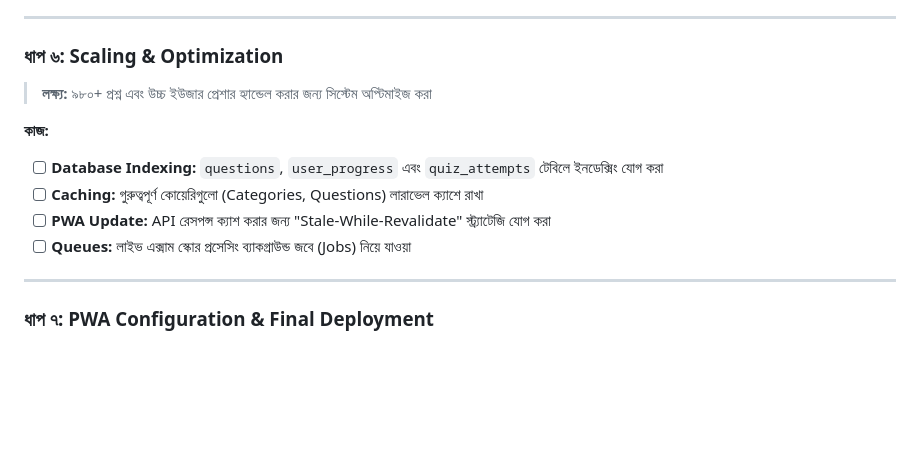
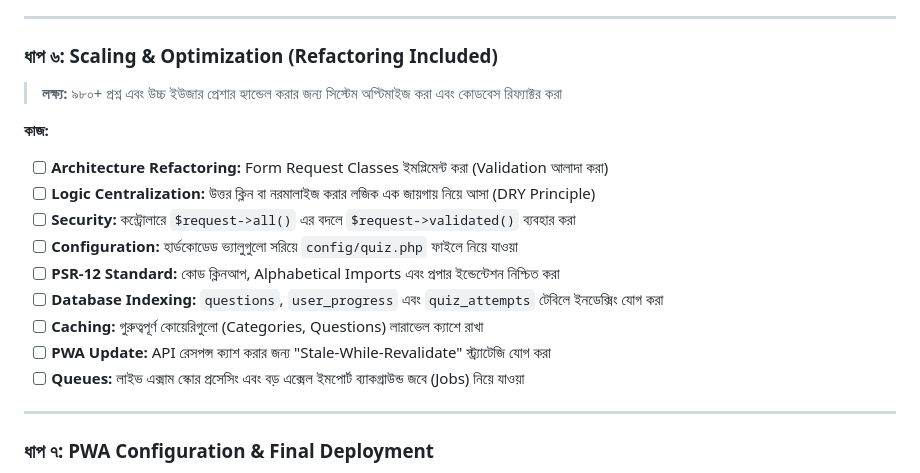
Before and after one commit to Tauhid219/PwaPractice, a Markdown page: docs/quiz-app-roadmap.md, the part around the change. Drawn GitHub-style; blank space fills up the shorter version.

Commit message:
docs: add code quality optimization plan and integrate into roadmap

```diff
--- a/docs/quiz-app-roadmap.md
+++ b/docs/quiz-app-roadmap.md
@@ -102,14 +102,19 @@ quiz_attempts → user_id, level_id, score, passed
 
 ---
 
-### ধাপ ৬: Scaling & Optimization
-> **লক্ষ্য:** ৯৮০+ প্রশ্ন এবং উচ্চ ইউজার প্রেশার হ্যান্ডেল করার জন্য সিস্টেম অপ্টিমাইজ করা
+### ধাপ ৬: Scaling & Optimization (Refactoring Included)
+> **লক্ষ্য:** ৯৮০+ প্রশ্ন এবং উচ্চ ইউজার প্রেশার হ্যান্ডেল করার জন্য সিস্টেম অপ্টিমাইজ করা এবং কোডবেস রিফ্যাক্টর করা
 
 **কাজ:**
+- [ ] **Architecture Refactoring:** Form Request Classes ইমপ্লিমেন্ট করা (Validation আলাদা করা)
+- [ ] **Logic Centralization:** উত্তর ক্লিন বা নরমালাইজ করার লজিক এক জায়গায় নিয়ে আসা (DRY Principle)
+- [ ] **Security:** কন্ট্রোলারে `$request->all()` এর বদলে `$request->validated()` ব্যবহার করা
+- [ ] **Configuration:** হার্ডকোডেড ভ্যালুগুলো সরিয়ে `config/quiz.php` ফাইলে নিয়ে যাওয়া
+- [ ] **PSR-12 Standard:** কোড ক্লিনআপ, Alphabetical Imports এবং প্রপার ইন্ডেন্টেশন নিশ্চিত করা
 - [ ] **Database Indexing:** `questions`, `user_progress` এবং `quiz_attempts` টেবিলে ইনডেক্সিং যোগ করা
 - [ ] **Caching:** গুরুত্বপূর্ণ কোয়েরিগুলো (Categories, Questions) লারাভেল ক্যাশে রাখা
 - [ ] **PWA Update:** API রেসপন্স ক্যাশ করার জন্য "Stale-While-Revalidate" স্ট্র্যাটেজি যোগ করা
-- [ ] **Queues:** লাইভ এক্সাম স্কোর প্রসেসিং ব্যাকগ্রাউন্ড জবে (Jobs) নিয়ে যাওয়া
+- [ ] **Queues:** লাইভ এক্সাম স্কোর প্রসেসিং এবং বড় এক্সেল ইমপোর্ট ব্যাকগ্রাউন্ড জবে (Jobs) নিয়ে যাওয়া
 
 ---
 ### ধাপ ৭: PWA Configuration & Final Deployment
```
Also changed, not shown: docs/code-quality-optimization-plan.md (added, +64 -0 lines).
